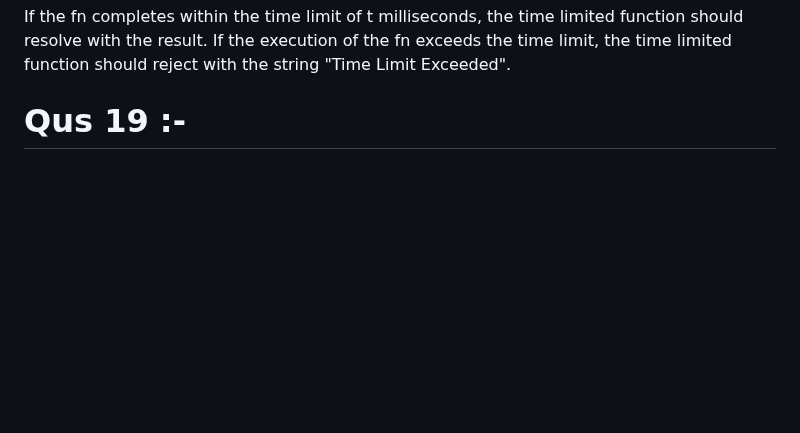
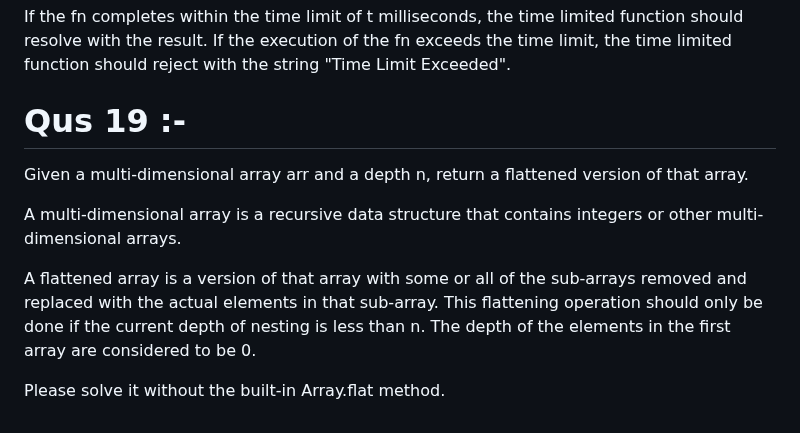
Before and after one commit to MayankMishra4998/JavaScript-LeetCode, a Markdown page: README.md, the part around the change. Drawn GitHub-style; blank space fills up the shorter version.

```diff
--- a/README.md
+++ b/README.md
@@ -126,3 +126,10 @@ If the execution of the fn exceeds the time limit, the time limited function sho
 
 
 # Qus 19 :-
+Given a multi-dimensional array arr and a depth n, return a flattened version of that array.
+
+A multi-dimensional array is a recursive data structure that contains integers or other multi-dimensional arrays.
+
+A flattened array is a version of that array with some or all of the sub-arrays removed and replaced with the actual elements in that sub-array. This flattening operation should only be done if the current depth of nesting is less than n. The depth of the elements in the first array are considered to be 0.
+
+Please solve it without the built-in Array.flat method.
```
